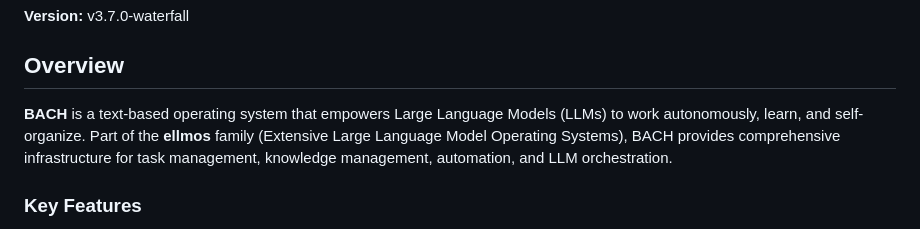
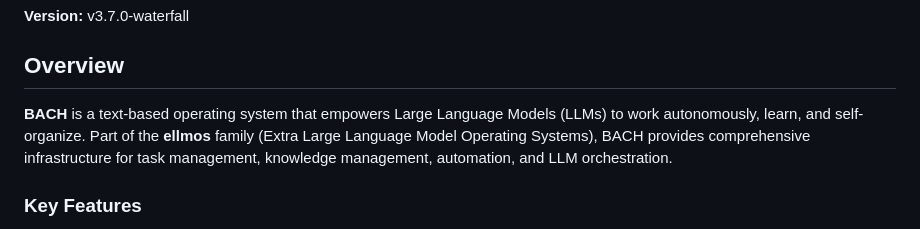
Before and after one commit to lukisch/bach, a Markdown page: README.md, the part around the change. GitHub-like rendering.

```diff
--- a/README.md
+++ b/README.md
@@ -11,7 +11,7 @@
 
 ## Overview
 
-**BACH** is a text-based operating system that empowers Large Language Models (LLMs) to work autonomously, learn, and self-organize. Part of the **ellmos** family (Extensive Large Language Model Operating Systems), BACH provides comprehensive infrastructure for task management, knowledge management, automation, and LLM orchestration.
+**BACH** is a text-based operating system that empowers Large Language Models (LLMs) to work autonomously, learn, and self-organize. Part of the **ellmos** family (Extra Large Language Model Operating Systems), BACH provides comprehensive infrastructure for task management, knowledge management, automation, and LLM orchestration.
 
 ### Key Features
 
```
Also changed, not shown: README.de.md (+1 -1 lines).
